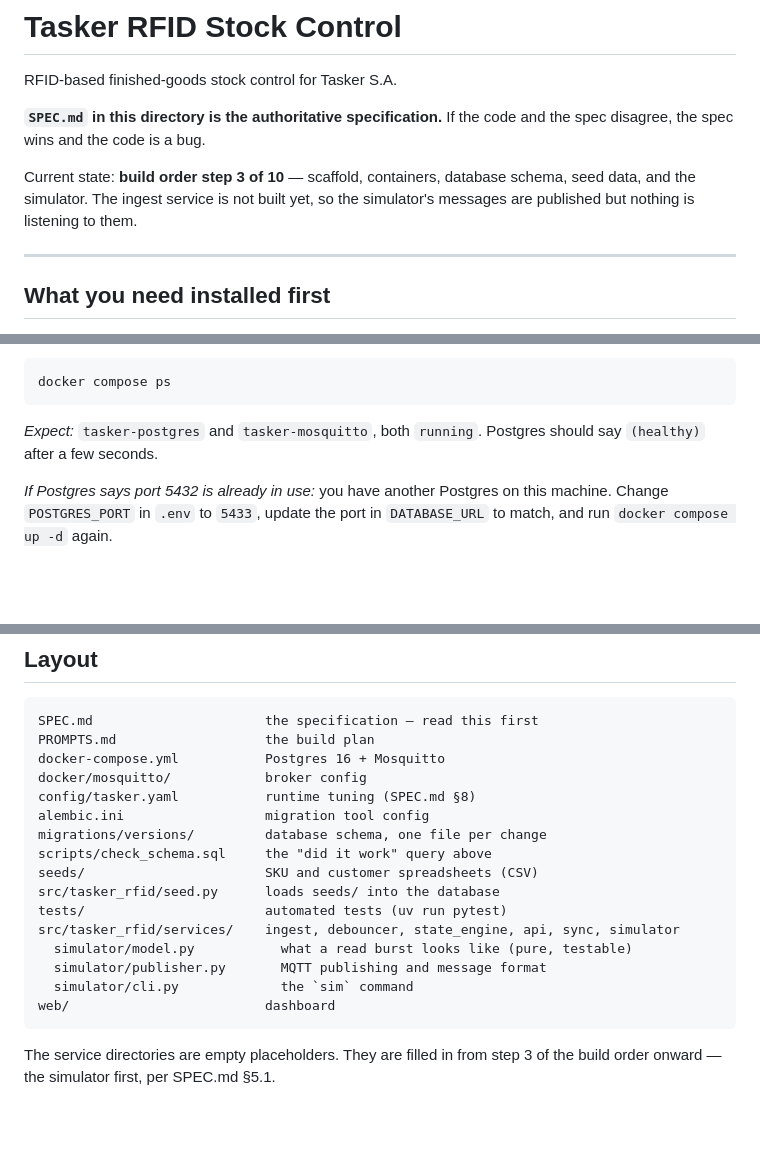
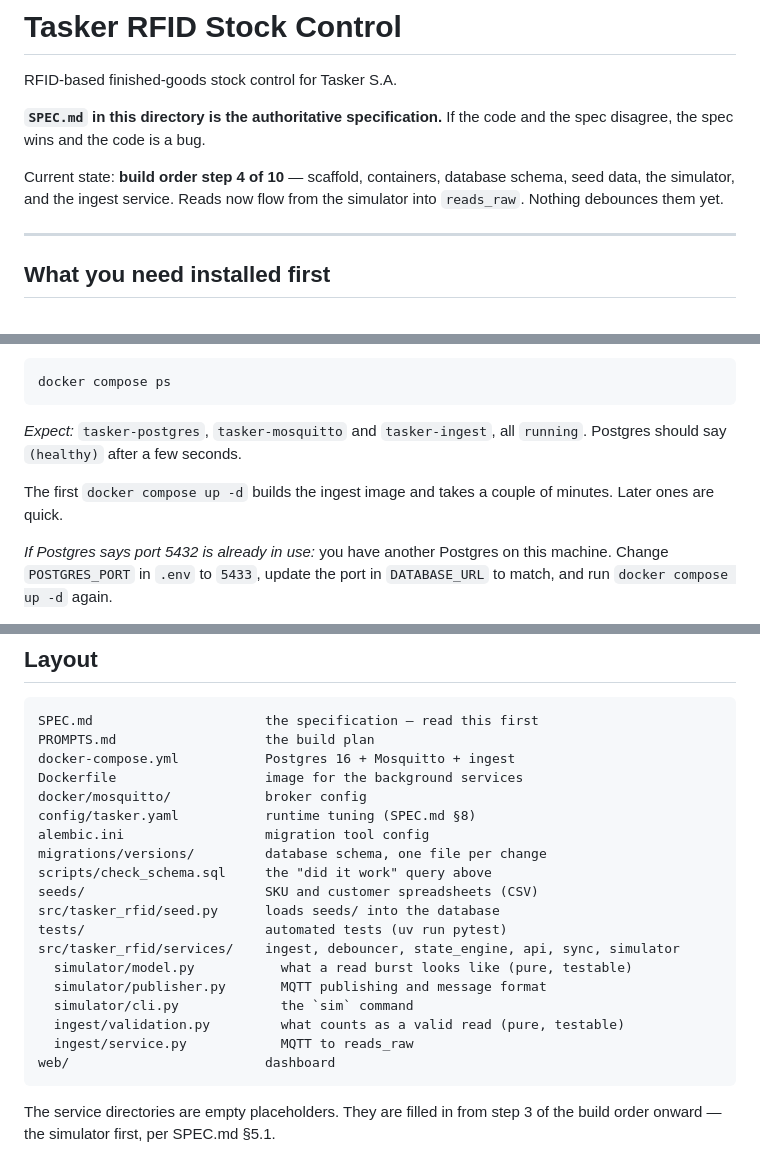
Before and after one commit to Vernocta/tasker-rfid, a Markdown page: README.md, 3 parts joined by grey strips. Rendered like a GitHub page; blank space fills up the shorter version.

Commit message:
Document the ingest service and its never-block, never-drop behaviour
Co-Authored-By: Claude Opus 5 <noreply@anthropic.com>
Claude-Session: https://claude.ai/code/session_01YBsgbfxQGjtfEJZpNrY6bS

````diff
--- a/README.md
+++ b/README.md
@@ -5,9 +5,9 @@ RFID-based finished-goods stock control for Tasker S.A.
 **`SPEC.md` in this directory is the authoritative specification.** If the code
 and the spec disagree, the spec wins and the code is a bug.
 
-Current state: **build order step 3 of 10** — scaffold, containers, database
-schema, seed data, and the simulator. The ingest service is not built yet, so
-the simulator's messages are published but nothing is listening to them.
+Current state: **build order step 4 of 10** — scaffold, containers, database
+schema, seed data, the simulator, and the ingest service. Reads now flow from
+the simulator into `reads_raw`. Nothing debounces them yet.
 
 ---
 
@@ -69,8 +69,11 @@ Confirm both containers are healthy:
 docker compose ps
 ```
 
-*Expect:* `tasker-postgres` and `tasker-mosquitto`, both `running`. Postgres
-should say `(healthy)` after a few seconds.
+*Expect:* `tasker-postgres`, `tasker-mosquitto` and `tasker-ingest`, all
+`running`. Postgres should say `(healthy)` after a few seconds.
+
+The first `docker compose up -d` builds the ingest image and takes a couple of
+minutes. Later ones are quick.
 
 *If Postgres says port 5432 is already in use:* you have another Postgres on
 this machine. Change `POSTGRES_PORT` in `.env` to `5433`, update the port in
@@ -337,7 +434,8 @@ add it to `.env.example` too, so the next person knows it exists.
 ```
 SPEC.md                      the specification — read this first
 PROMPTS.md                   the build plan
-docker-compose.yml           Postgres 16 + Mosquitto
+docker-compose.yml           Postgres 16 + Mosquitto + ingest
+Dockerfile                   image for the background services
 docker/mosquitto/            broker config
 config/tasker.yaml           runtime tuning (SPEC.md §8)
 alembic.ini                  migration tool config
@@ -350,6 +448,8 @@ src/tasker_rfid/services/    ingest, debouncer, state_engine, api, sync, simulat
   simulator/model.py           what a read burst looks like (pure, testable)
   simulator/publisher.py       MQTT publishing and message format
   simulator/cli.py             the `sim` command
+  ingest/validation.py         what counts as a valid read (pure, testable)
+  ingest/service.py            MQTT to reads_raw
 web/                         dashboard
 ```
 
````
Also changed, not shown: other parts of README.md (+94 -0 lines).
